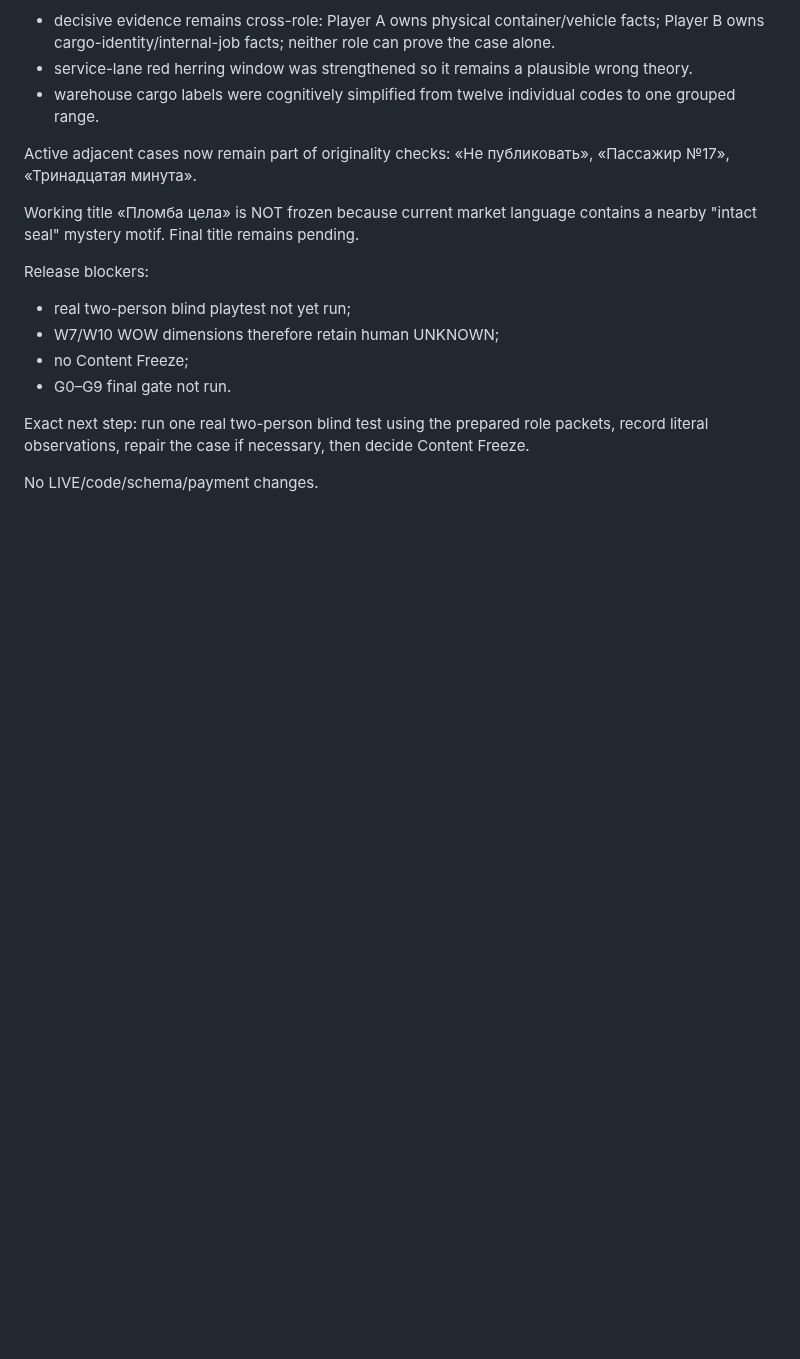
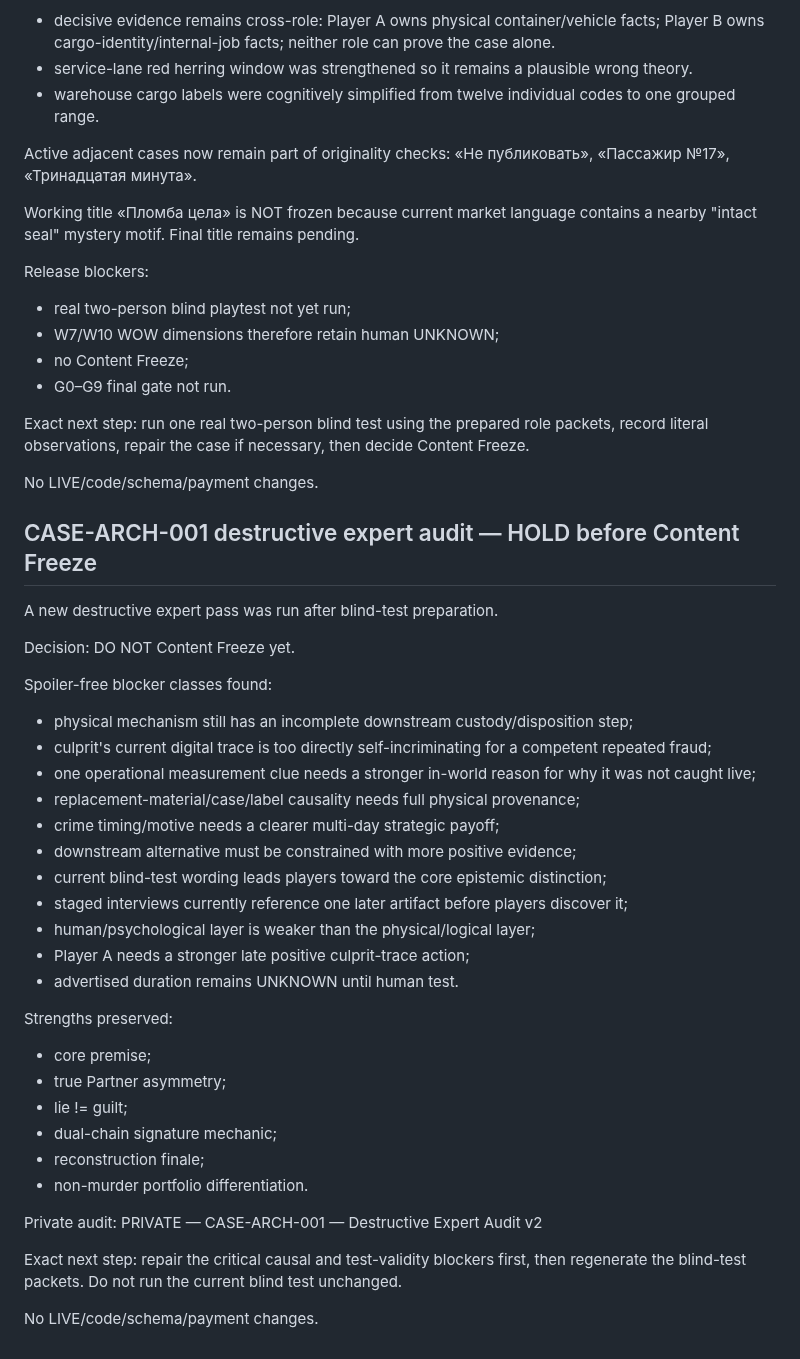
Before and after one commit to valera2872/ktovret-web, a Markdown page: docs/workstreams/case-architect.md, the part around the change. Drawn GitHub-style; blank space fills up the shorter version.

Commit message:
docs: record CASE-ARCH-001 destructive expert audit hold

```diff
--- a/docs/workstreams/case-architect.md
+++ b/docs/workstreams/case-architect.md
@@ -410,3 +410,40 @@ Exact next step:
 run one real two-person blind test using the prepared role packets, record literal observations, repair the case if necessary, then decide Content Freeze.
 
 No LIVE/code/schema/payment changes.
+
+
+## CASE-ARCH-001 destructive expert audit — HOLD before Content Freeze
+
+A new destructive expert pass was run after blind-test preparation.
+
+Decision:
+DO NOT Content Freeze yet.
+
+Spoiler-free blocker classes found:
+- physical mechanism still has an incomplete downstream custody/disposition step;
+- culprit's current digital trace is too directly self-incriminating for a competent repeated fraud;
+- one operational measurement clue needs a stronger in-world reason for why it was not caught live;
+- replacement-material/case/label causality needs full physical provenance;
+- crime timing/motive needs a clearer multi-day strategic payoff;
+- downstream alternative must be constrained with more positive evidence;
+- current blind-test wording leads players toward the core epistemic distinction;
+- staged interviews currently reference one later artifact before players discover it;
+- human/psychological layer is weaker than the physical/logical layer;
+- Player A needs a stronger late positive culprit-trace action;
+- advertised duration remains UNKNOWN until human test.
+
+Strengths preserved:
+- core premise;
+- true Partner asymmetry;
+- lie != guilt;
+- dual-chain signature mechanic;
+- reconstruction finale;
+- non-murder portfolio differentiation.
+
+Private audit:
+PRIVATE — CASE-ARCH-001 — Destructive Expert Audit v2
+
+Exact next step:
+repair the critical causal and test-validity blockers first, then regenerate the blind-test packets. Do not run the current blind test unchanged.
+
+No LIVE/code/schema/payment changes.
```
